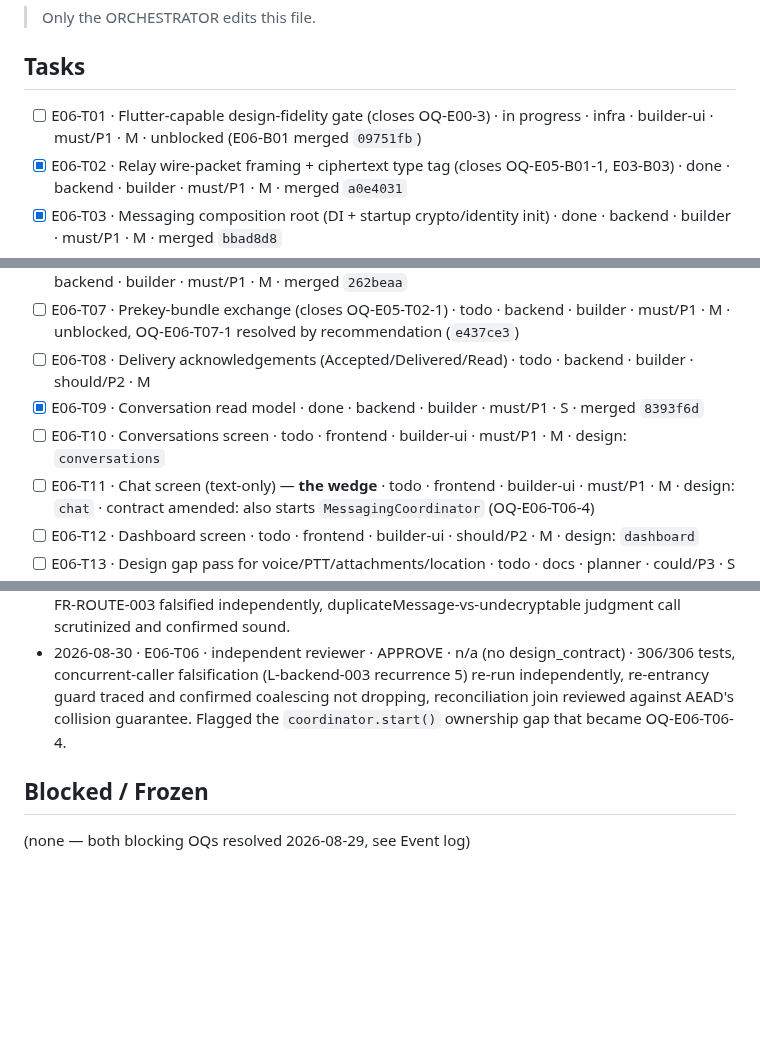
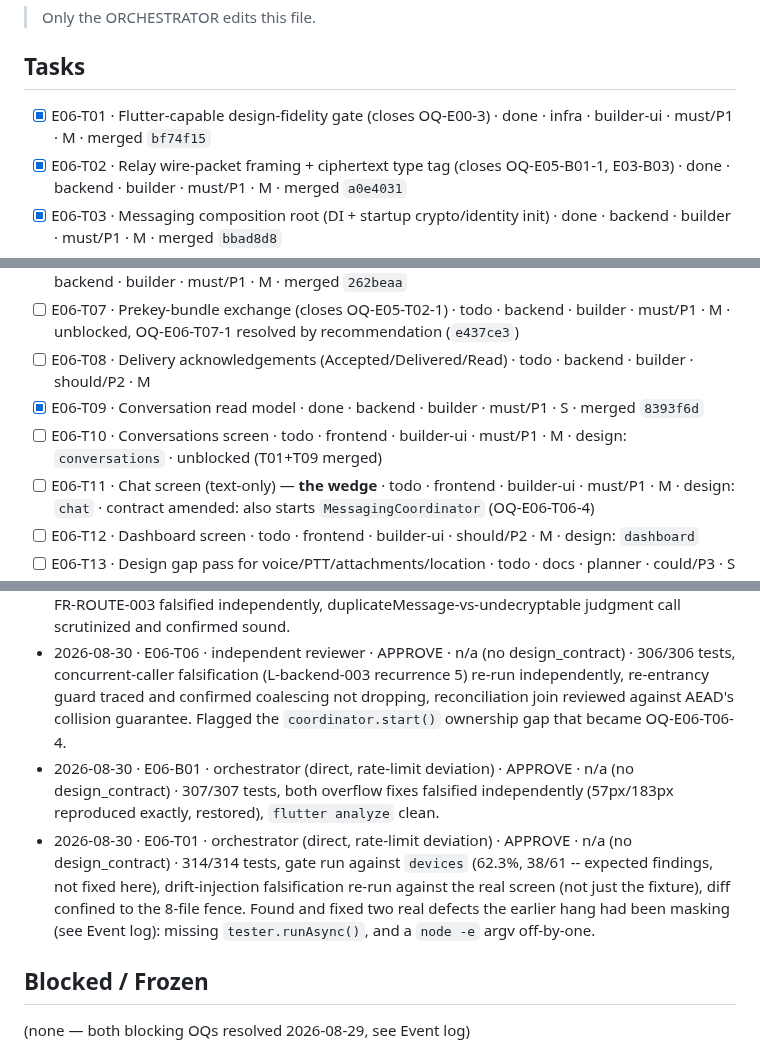
Before and after one commit to SHAJED99/nexora, a Markdown page: epics/E06-personal-chat/tracker.md, 3 parts joined by grey strips. GitHub-like rendering; blank space fills up the shorter version.

Commit message:
docs(E06): tracker update -- T01 merged bf74f15, harness-hang misdiagnosis corrected, T10/T11/T12 unblocked

```diff
--- a/epics/E06-personal-chat/tracker.md
+++ b/epics/E06-personal-chat/tracker.md
@@ -5,7 +5,7 @@
 > Only the ORCHESTRATOR edits this file.
 
 ## Tasks
-- [ ] E06-T01 · Flutter-capable design-fidelity gate (closes OQ-E00-3) · in progress · infra · builder-ui · must/P1 · M · unblocked (E06-B01 merged `09751fb`)
+- [x] E06-T01 · Flutter-capable design-fidelity gate (closes OQ-E00-3) · done · infra · builder-ui · must/P1 · M · merged `bf74f15`
 - [x] E06-T02 · Relay wire-packet framing + ciphertext type tag (closes OQ-E05-B01-1, E03-B03) · done · backend · builder · must/P1 · M · merged `a0e4031`
 - [x] E06-T03 · Messaging composition root (DI + startup crypto/identity init) · done · backend · builder · must/P1 · M · merged `bbad8d8`
 - [x] E06-T04 · Link-quality wiring (closes E04-B03's carry-forward) · done · backend · builder · must/P1 · M · merged `b7123f6`
@@ -14,7 +14,7 @@
 - [ ] E06-T07 · Prekey-bundle exchange (closes OQ-E05-T02-1) · todo · backend · builder · must/P1 · M · unblocked, OQ-E06-T07-1 resolved by recommendation (`e437ce3`)
 - [ ] E06-T08 · Delivery acknowledgements (Accepted/Delivered/Read) · todo · backend · builder · should/P2 · M
 - [x] E06-T09 · Conversation read model · done · backend · builder · must/P1 · S · merged `8393f6d`
-- [ ] E06-T10 · Conversations screen · todo · frontend · builder-ui · must/P1 · M · design: `conversations`
+- [ ] E06-T10 · Conversations screen · todo · frontend · builder-ui · must/P1 · M · design: `conversations` · unblocked (T01+T09 merged)
 - [ ] E06-T11 · Chat screen (text-only) — **the wedge** · todo · frontend · builder-ui · must/P1 · M · design: `chat` · contract amended: also starts `MessagingCoordinator` (OQ-E06-T06-4)
 - [ ] E06-T12 · Dashboard screen · todo · frontend · builder-ui · should/P2 · M · design: `dashboard`
 - [ ] E06-T13 · Design gap pass for voice/PTT/attachments/location · todo · docs · planner · could/P3 · S
@@ -69,6 +69,8 @@ T04, T05, T09, T10) is unblocked and dispatchable today.
 - 2026-08-29 · E06-T09 · independent reviewer · APPROVE · n/a (no design_contract) · 281/281 tests, single-grouped-query property re-verified with an independent unfiltered counter, tie-break determinism falsified and restored.
 - 2026-08-29 · E06-T05 · independent reviewer · APPROVE · n/a (no design_contract) · 281/281 tests, FR-ROUTE-003 falsified independently, duplicateMessage-vs-undecryptable judgment call scrutinized and confirmed sound.
 - 2026-08-30 · E06-T06 · independent reviewer · APPROVE · n/a (no design_contract) · 306/306 tests, concurrent-caller falsification (L-backend-003 recurrence 5) re-run independently, re-entrancy guard traced and confirmed coalescing not dropping, reconciliation join reviewed against AEAD's collision guarantee. Flagged the `coordinator.start()` ownership gap that became OQ-E06-T06-4.
+- 2026-08-30 · E06-B01 · orchestrator (direct, rate-limit deviation) · APPROVE · n/a (no design_contract) · 307/307 tests, both overflow fixes falsified independently (57px/183px reproduced exactly, restored), `flutter analyze` clean.
+- 2026-08-30 · E06-T01 · orchestrator (direct, rate-limit deviation) · APPROVE · n/a (no design_contract) · 314/314 tests, gate run against `devices` (62.3%, 38/61 -- expected findings, not fixed here), drift-injection falsification re-run against the real screen (not just the fixture), diff confined to the 8-file fence. Found and fixed two real defects the earlier hang had been masking (see Event log): missing `tester.runAsync()`, and a `node -e` argv off-by-one.
 
 ## Blocked / Frozen
 (none — both blocking OQs resolved 2026-08-29, see Event log)
```
Also changed, not shown: other parts of epics/E06-personal-chat/tracker.md (+2 -1 lines).
